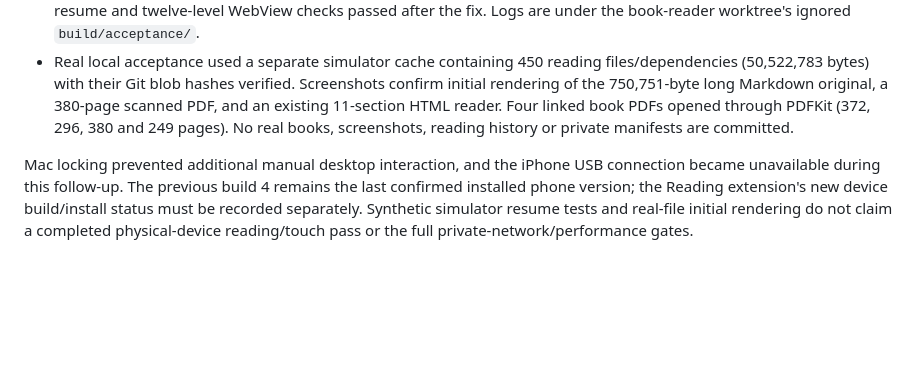
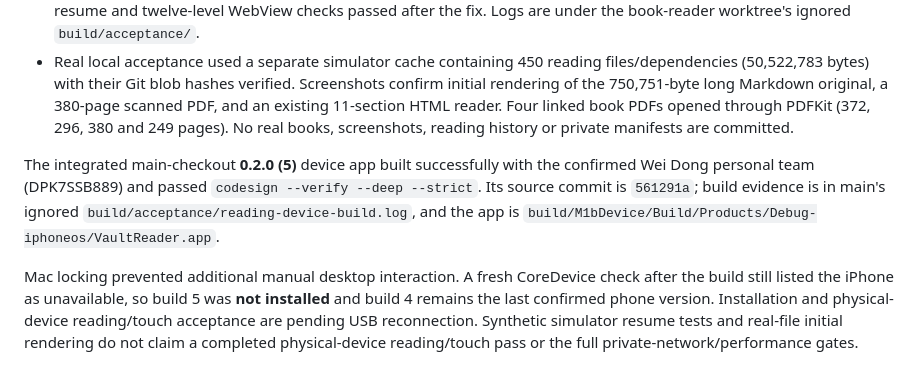
Before and after one commit to dwroy/vault-reader, a Markdown page: docs/ACCEPTANCE.md, the part around the change. GitHub-like rendering; blank space fills up the shorter version.

Commit message:
Record signed reading build and pending USB acceptance

```diff
--- a/docs/ACCEPTANCE.md
+++ b/docs/ACCEPTANCE.md
@@ -64,4 +64,6 @@ The owner requested an independent Reading tab for books, papers and articles, t
 - An old HTML UI check initially failed because added synthetic fixtures put the target below the viewport; its helper now scrolls to the file and the HTML persistence check passes. A real Markdown restoration race was subsequently fixed: a deferred initial animation frame could overwrite native restoration. Its new Node regression plus the Markdown resume and twelve-level WebView checks passed after the fix. Logs are under the book-reader worktree's ignored `build/acceptance/`.
 - Real local acceptance used a separate simulator cache containing 450 reading files/dependencies (50,522,783 bytes) with their Git blob hashes verified. Screenshots confirm initial rendering of the 750,751-byte long Markdown original, a 380-page scanned PDF, and an existing 11-section HTML reader. Four linked book PDFs opened through PDFKit (372, 296, 380 and 249 pages). No real books, screenshots, reading history or private manifests are committed.
 
-Mac locking prevented additional manual desktop interaction, and the iPhone USB connection became unavailable during this follow-up. The previous build 4 remains the last confirmed installed phone version; the Reading extension's new device build/install status must be recorded separately. Synthetic simulator resume tests and real-file initial rendering do not claim a completed physical-device reading/touch pass or the full private-network/performance gates.
+The integrated main-checkout **0.2.0 (5)** device app built successfully with the confirmed Wei Dong personal team (DPK7SSB889) and passed `codesign --verify --deep --strict`. Its source commit is `561291a`; build evidence is in main's ignored `build/acceptance/reading-device-build.log`, and the app is `build/M1bDevice/Build/Products/Debug-iphoneos/VaultReader.app`.
+
+Mac locking prevented additional manual desktop interaction. A fresh CoreDevice check after the build still listed the iPhone as unavailable, so build 5 was **not installed** and build 4 remains the last confirmed phone version. Installation and physical-device reading/touch acceptance are pending USB reconnection. Synthetic simulator resume tests and real-file initial rendering do not claim a completed physical-device reading/touch pass or the full private-network/performance gates.
```
